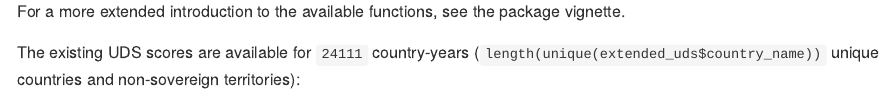
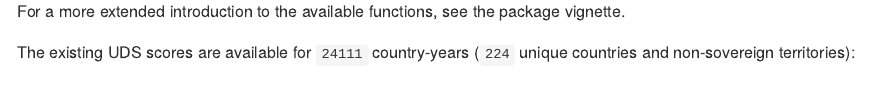
Before and after one commit to xmarquez/QuickUDS, an R Markdown document (README.Rmd): the page in a window 1100 px wide, from 2690 px down. Rendered offline with R 4.5, knitr and Pandoc, with nearby package versions; some code elsewhere in the file could not run offline; long lines of code are wrapped.

Commit message:
Fixed some typos in the new README file.

````diff
--- a/README.Rmd
+++ b/README.Rmd
@@ -88,9 +88,9 @@ extended_uds <- extended_uds %>% mutate(adj.z1 = z1 - dichotomous_cutpoints,
 
 For a more extended introduction to the available functions, see the package vignette.
 
-The existing UDS scores are available for ```r nrow(extended_uds)``` country-years (```length(unique(extended_uds$country_name))``` unique countries and non-sovereign territories):
+The existing UDS scores are available for ```r nrow(extended_uds)``` country-years (```r length(unique(extended_uds$country_name))``` unique countries and non-sovereign territories):
 
-```{r, cache = TRUE, fig.height=30}
+```{r, cache = TRUE, echo = FALSE, fig.height=30}
 library(ggplot2)
 
 extended_uds <- extended_uds %>% group_by(country_name) %>% mutate(group = PoliticalDatasets::count_sequence_breaks(year), group2 = PoliticalDatasets::count_sequence_breaks(in_system,seq_step = 0), group3 = paste(group,group2))
````
Also changed, not shown: README.md.
